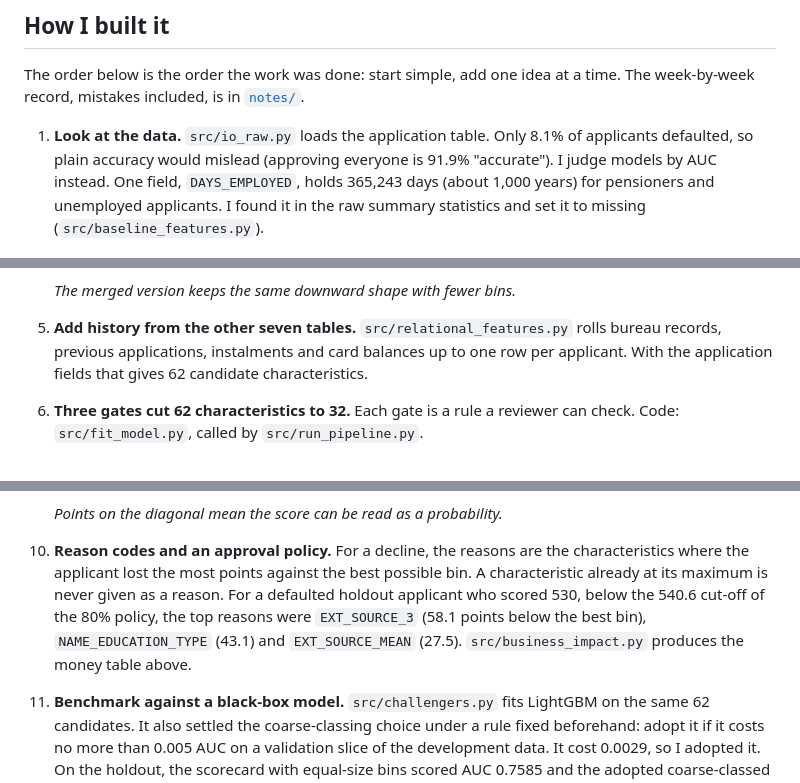
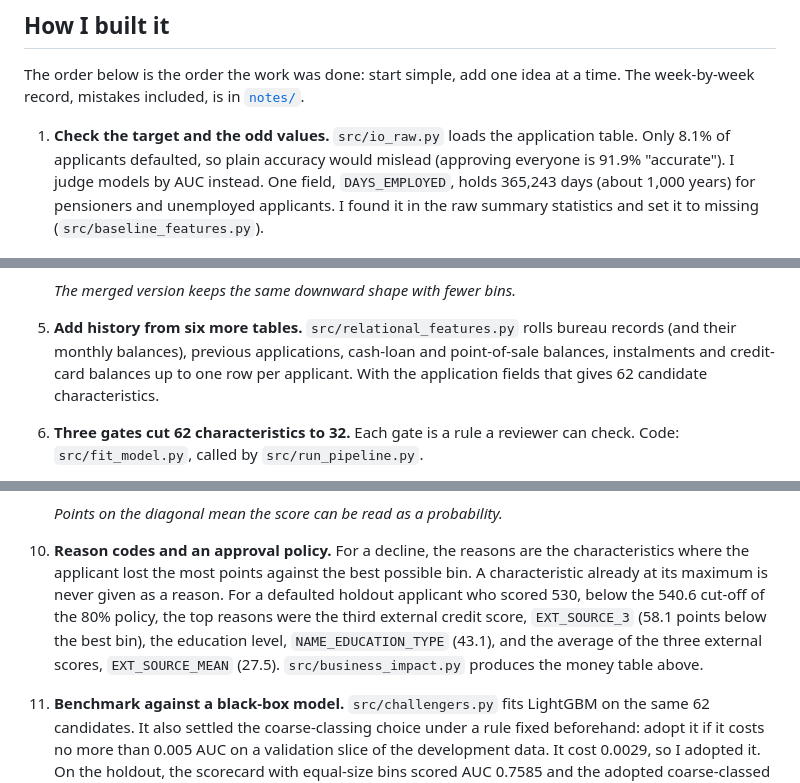
Before and after one commit to alvenyuka/Credit-Risk-Scorecard, a Markdown page: README.md, 3 parts joined by grey strips. GitHub-like rendering.

```diff
--- a/README.md
+++ b/README.md
@@ -56,7 +56,7 @@ Where to set the cut-off depends on the profit on a good loan against the loss o
 
 The order below is the order the work was done: start simple, add one idea at a time. The week-by-week record, mistakes included, is in [`notes/`](notes/README.md).
 
-1. **Look at the data.** `src/io_raw.py` loads the application table. Only 8.1% of applicants defaulted, so plain accuracy would mislead (approving everyone is 91.9% "accurate"). I judge models by AUC instead. One field, `DAYS_EMPLOYED`, holds 365,243 days (about 1,000 years) for pensioners and unemployed applicants. I found it in the raw summary statistics and set it to missing (`src/baseline_features.py`).
+1. **Check the target and the odd values.** `src/io_raw.py` loads the application table. Only 8.1% of applicants defaulted, so plain accuracy would mislead (approving everyone is 91.9% "accurate"). I judge models by AUC instead. One field, `DAYS_EMPLOYED`, holds 365,243 days (about 1,000 years) for pensioners and unemployed applicants. I found it in the raw summary statistics and set it to missing (`src/baseline_features.py`).
 
    ![Bar chart of 282,686 repaid and 24,825 defaulted applications, 91.9% and 8.1%](figs/target_balance.png)
 
@@ -76,7 +76,7 @@ The order below is the order the work was done: start simple, add one idea at a
 
    *The merged version keeps the same downward shape with fewer bins.*
 
-5. **Add history from the other seven tables.** `src/relational_features.py` rolls bureau records, previous applications, instalments and card balances up to one row per applicant. With the application fields that gives 62 candidate characteristics.
+5. **Add history from six more tables.** `src/relational_features.py` rolls bureau records (and their monthly balances), previous applications, cash-loan and point-of-sale balances, instalments and credit-card balances up to one row per applicant. With the application fields that gives 62 candidate characteristics.
 
 6. **Three gates cut 62 characteristics to 32.** Each gate is a rule a reviewer can check. Code: `src/fit_model.py`, called by `src/run_pipeline.py`.
    - **Information value gate.** Information Value (IV) sums, over all bins, how far the repayer and defaulter distributions differ. Below 0.01 means the characteristic barely separates the two groups. This leaves 53.
@@ -103,7 +103,7 @@ The order below is the order the work was done: start simple, add one idea at a
 
    *Points on the diagonal mean the score can be read as a probability.*
 
-10. **Reason codes and an approval policy.** For a decline, the reasons are the characteristics where the applicant lost the most points against the best possible bin. A characteristic already at its maximum is never given as a reason. For a defaulted holdout applicant who scored 530, below the 540.6 cut-off of the 80% policy, the top reasons were `EXT_SOURCE_3` (58.1 points below the best bin), `NAME_EDUCATION_TYPE` (43.1) and `EXT_SOURCE_MEAN` (27.5). `src/business_impact.py` produces the money table above.
+10. **Reason codes and an approval policy.** For a decline, the reasons are the characteristics where the applicant lost the most points against the best possible bin. A characteristic already at its maximum is never given as a reason. For a defaulted holdout applicant who scored 530, below the 540.6 cut-off of the 80% policy, the top reasons were the third external credit score, `EXT_SOURCE_3` (58.1 points below the best bin), the education level, `NAME_EDUCATION_TYPE` (43.1), and the average of the three external scores, `EXT_SOURCE_MEAN` (27.5). `src/business_impact.py` produces the money table above.
 
 11. **Benchmark against a black-box model.** `src/challengers.py` fits LightGBM on the same 62 candidates. It also settled the coarse-classing choice under a rule fixed beforehand: adopt it if it costs no more than 0.005 AUC on a validation slice of the development data. It cost 0.0029, so I adopted it. On the holdout, the scorecard with equal-size bins scored AUC 0.7585 and the adopted coarse-classed scorecard 0.7540. LightGBM reached 0.7808. The gap to the published scorecard is therefore 0.027, and the gap to the equal-size-bin scorecard is 0.022, the figure stored as `interpretability_price_holdout_auc` in `outputs/challengers.json`.
 
```
Also changed, not shown: other parts of README.md (+10 -9 lines).
